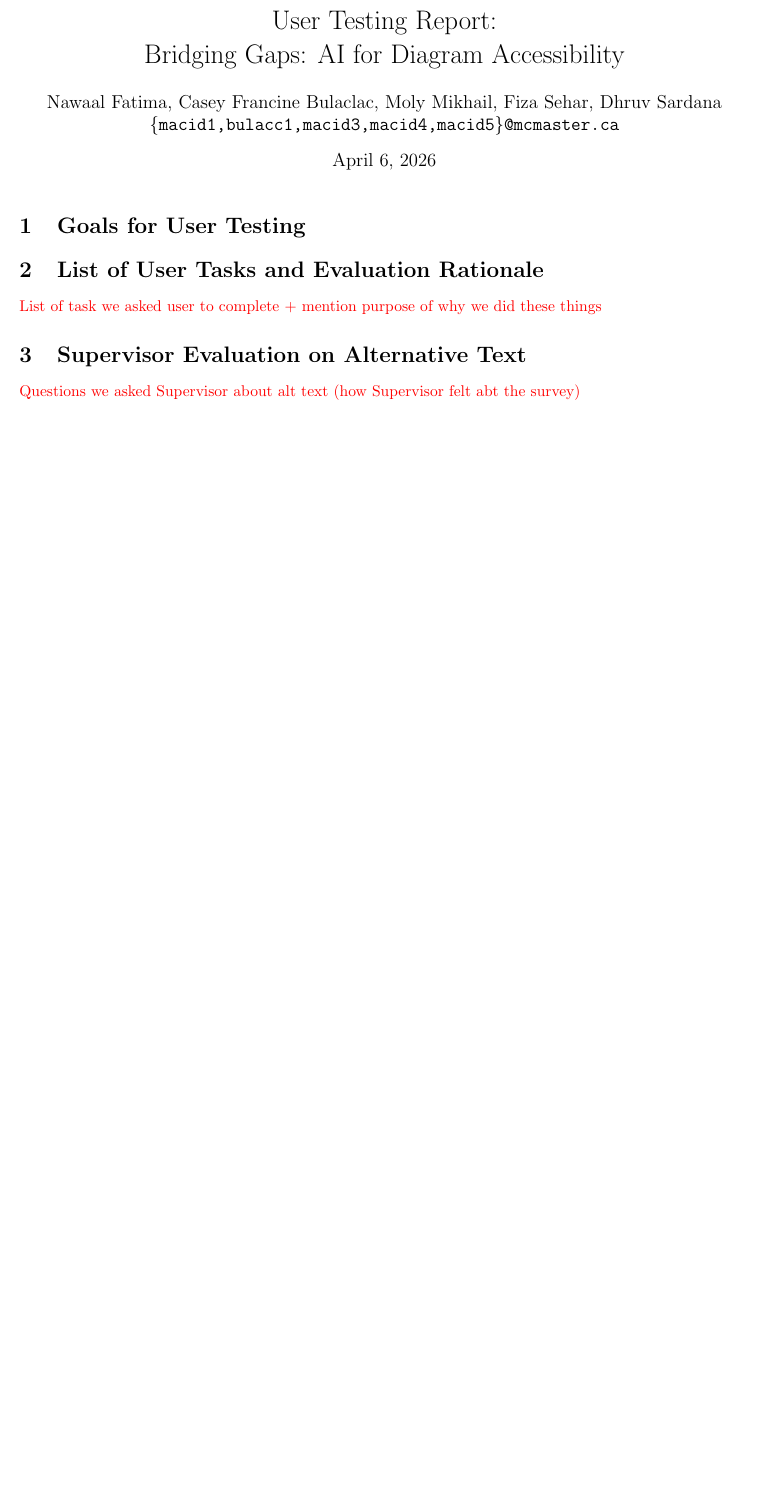
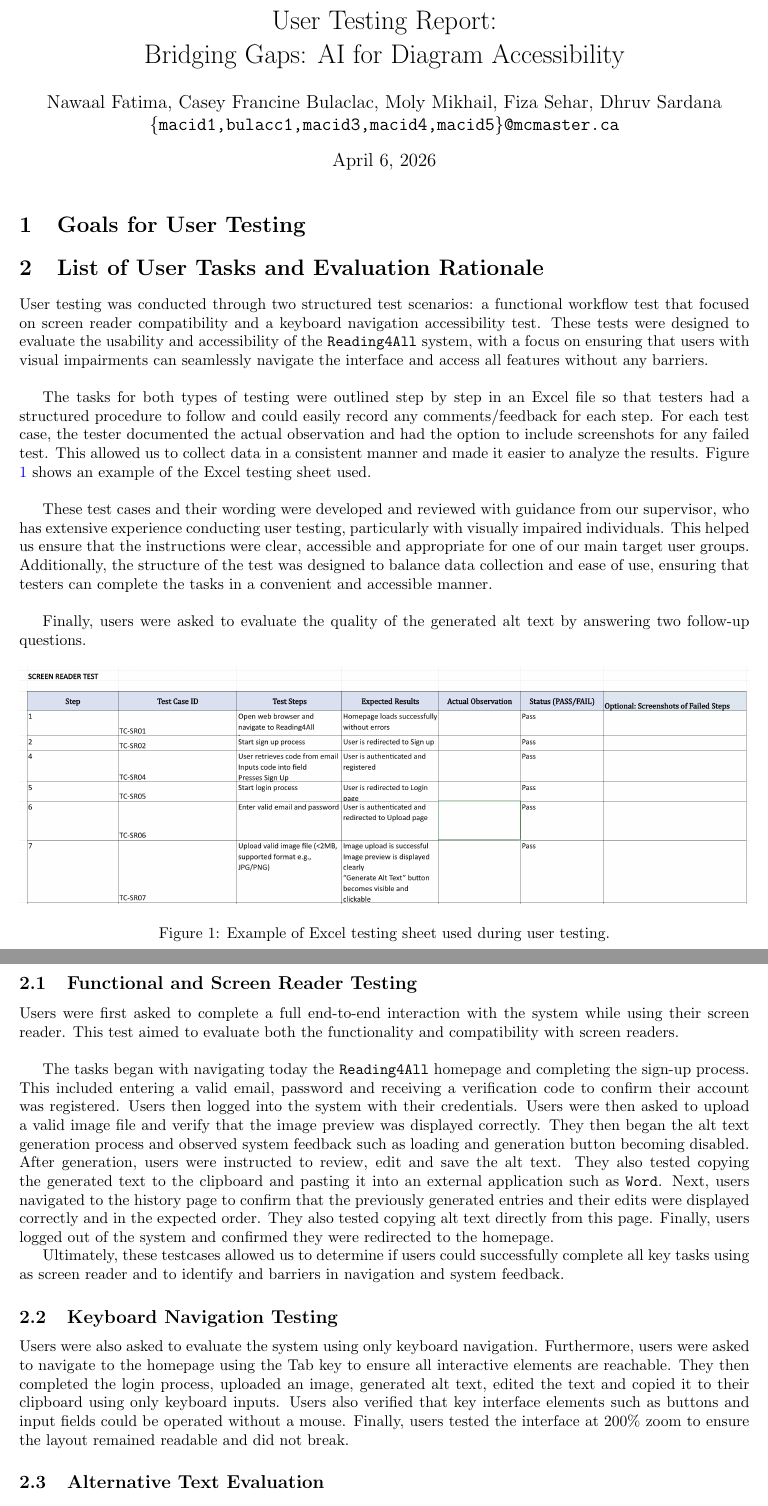
Before and after one commit to 4G06-CAPSTONE-2025/Reading4All, a LaTeX document (docs/Extras/UsabilityTesting/UserTestingReport.tex): part of the page before the commit and two parts of pages 1 and 2 of 2 after it, the two joined at a grey line, cut so that both start at the same text, the shorter picture padded with empty space. Compiled offline with pdfLaTeX.

Commit message:
User testing write up

```diff
--- a/docs/Extras/UsabilityTesting/UserTestingReport.tex
+++ b/docs/Extras/UsabilityTesting/UserTestingReport.tex
@@ -5,6 +5,14 @@
 \usepackage{longtable}
 \usepackage{hyperref}
 \usepackage{xcolor}
+\usepackage{graphicx}
+\hypersetup{
+  colorlinks,
+  citecolor=blue,
+  filecolor=black,
+  linkcolor=blue,
+  urlcolor=blue
+}
 
 
 \title{User Testing Report:\\Bridging Gaps: AI for Diagram Accessibility}
@@ -22,8 +30,50 @@
 \section{Goals for User Testing}
 
 \section{List of User Tasks and Evaluation Rationale}
-\textcolor{red}{List of task we asked user to complete + mention purpose of why we did these things}
+User testing was conducted through two structured test scenarios: a functional workflow test that focused on screen reader
+compatibility and a keyboard navigation accessibility test.
+These tests were designed to evaluate the usability and accessibility of the \texttt{Reading4All} system,
+with a focus on ensuring that users with visual impairments can seamlessly navigate  the interface and access all features without any barriers. \\
 
-\section{Supervisor Evaluation on Alternative Text}
-\textcolor{red}{Questions we asked Supervisor about alt text (how Supervisor felt abt the survey)}
+The tasks  for both types of testing were outlined step by step in an Excel file so that testers had a structured procedure to follow and could easily record
+any comments/feedback for each step. For each test case, the tester documented the actual observation and had the option to include screenshots for any failed test.
+This allowed us to collect data in a consistent manner and made it easier to analyze the results. Figure \ref{UserTestingExcel} shows an example of the Excel testing sheet used. \\
 
+These test cases and their wording were developed and reviewed with guidance from our supervisor, who has extensive
+experience conducting user testing, particularly with visually impaired individuals.
+This helped us ensure that the instructions were clear, accessible and appropriate for one of our main target user groups.
+Additionally, the structure of the test was designed to balance data collection and ease of use, ensuring that
+testers can complete the tasks in a convenient and accessible manner. \\
+
+Finally, users were asked to evaluate the quality of the generated alt text by answering two follow-up questions.
+\begin{figure}[h]
+  \centering
+  \includegraphics[width=1\textwidth]{UserTestingExcel.png}
+  \caption{Example of Excel testing sheet used during user testing.}
+  \label{UserTestingExcel}
+\end{figure}
+
+\subsection{Functional and Screen Reader Testing}
+Users were first asked to complete a full end-to-end interaction with the system while using their screen reader.
+This test aimed to evaluate both the functionality and compatibility with screen readers. \\
+
+The tasks began with navigating today the \texttt{Reading4All} homepage and completing the sign-up process. This included entering a valid email, password and receiving a verification code to confirm their
+account was registered. Users then logged into the system with their credentials.
+Users were then asked to upload a valid image file and verify that the image preview was displayed correctly.
+They then began the alt text generation process and observed system feedback such as loading and generation button becoming disabled. After generation, users were instructed to review, edit and save the alt text. They also tested copying the generated text to the clipboard and pasting it into an external application such as
+\texttt{Word}. Next, users navigated to the history page to confirm that the previously generated entries and their edits were displayed correctly and in the expected order.
+They also tested copying alt text directly from this page. Finally, users logged out of the system and confirmed they were redirected to the homepage.
+
+Ultimately, these testcases allowed us to determine if users could successfully complete all key tasks using as screen reader and to identify and barriers in navigation and system feedback.
+
+\subsection{Keyboard Navigation Testing}
+Users were also asked to evaluate the system using only keyboard navigation.
+Furthermore, users were asked to navigate to the homepage using the Tab key
+to ensure all interactive elements are reachable. They then completed the login process, uploaded an image, generated alt text, edited the text and copied it to their clipboard
+using only keyboard inputs.
+Users also verified that key interface elements such as buttons and input fields could be operated without a mouse.
+Finally, users tested the interface at 200\% zoom to ensure the layout remained readable and did not break.
+
+\subsection{Alternative Text Evaluation}
+
+To evaluate the quality of the generated alternative text, users were asked two questions after completing their testing.
```
Also changed, not shown: docs/Extras/UsabilityTesting/UserTestingExcel.png (added), docs/Extras/UsabilityTesting/UserTestingReport.tex (7 more changed lines).
